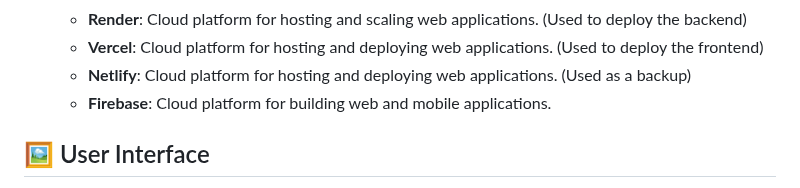
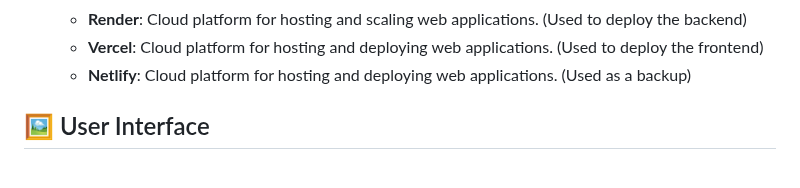
Before and after one commit to Derek-miranda/DocuThinker-AI, a Markdown page: README.md, the part around the change. Rendered like a GitHub page.

```diff
--- a/README.md
+++ b/README.md
@@ -110,7 +110,6 @@ It is currently deployed live on **Vercel** and **Render**. You can access the l
   - **Render**: Cloud platform for hosting and scaling web applications. (Used to deploy the backend)
   - **Vercel**: Cloud platform for hosting and deploying web applications. (Used to deploy the frontend)
   - **Netlify**: Cloud platform for hosting and deploying web applications. (Used as a backup)
-  - **Firebase**: Cloud platform for building web and mobile applications.
 
 <h2 id="user-interface">🖼️ User Interface</h2>
 
```
